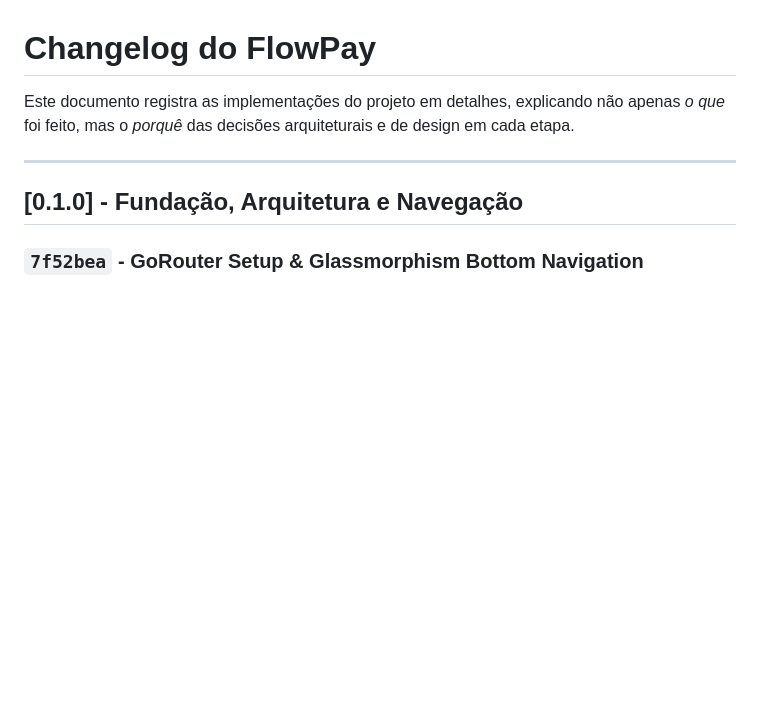
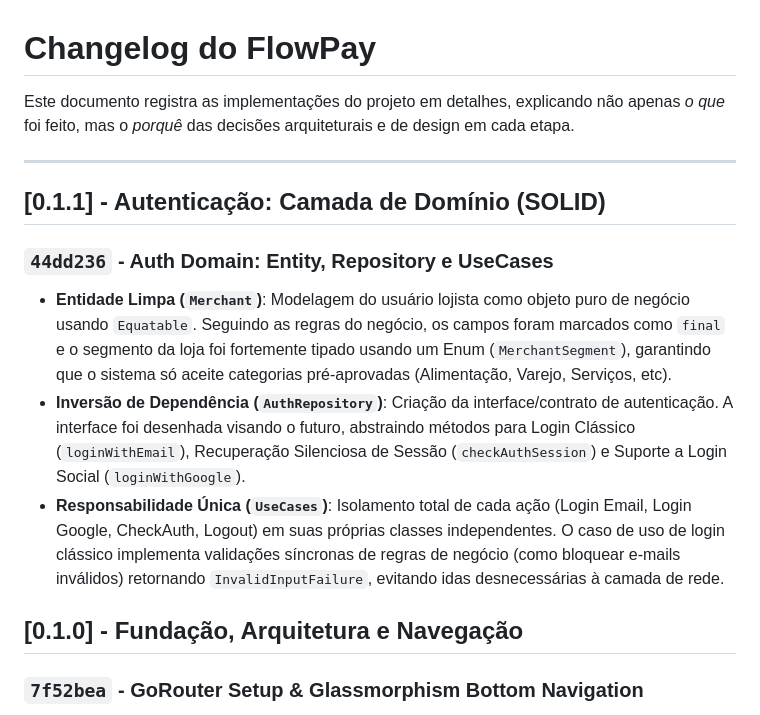
Before and after one commit to rotciWictor/flowpay, a Markdown page: CHANGELOG.md, the part around the change. Rendered like a GitHub page; blank space fills up the shorter version.

Commit message:
docs: update CHANGELOG with auth domain implementation details

```diff
--- a/CHANGELOG.md
+++ b/CHANGELOG.md
@@ -3,6 +3,14 @@
 Este documento registra as implementações do projeto em detalhes, explicando não apenas *o que* foi feito, mas o *porquê* das decisões arquiteturais e de design em cada etapa.
 
 ---
+
+## [0.1.1] - Autenticação: Camada de Domínio (SOLID)
+
+### `44dd236` - Auth Domain: Entity, Repository e UseCases
+- **Entidade Limpa (`Merchant`)**: Modelagem do usuário lojista como objeto puro de negócio usando `Equatable`. Seguindo as regras do negócio, os campos foram marcados como `final` e o segmento da loja foi fortemente tipado usando um Enum (`MerchantSegment`), garantindo que o sistema só aceite categorias pré-aprovadas (Alimentação, Varejo, Serviços, etc).
+- **Inversão de Dependência (`AuthRepository`)**: Criação da interface/contrato de autenticação. A interface foi desenhada visando o futuro, abstraindo métodos para Login Clássico (`loginWithEmail`), Recuperação Silenciosa de Sessão (`checkAuthSession`) e Suporte a Login Social (`loginWithGoogle`).
+- **Responsabilidade Única (`UseCases`)**: Isolamento total de cada ação (Login Email, Login Google, CheckAuth, Logout) em suas próprias classes independentes. O caso de uso de login clássico implementa validações síncronas de regras de negócio (como bloquear e-mails inválidos) retornando `InvalidInputFailure`, evitando idas desnecessárias à camada de rede.
+
 
 ## [0.1.0] - Fundação, Arquitetura e Navegação
 
```
